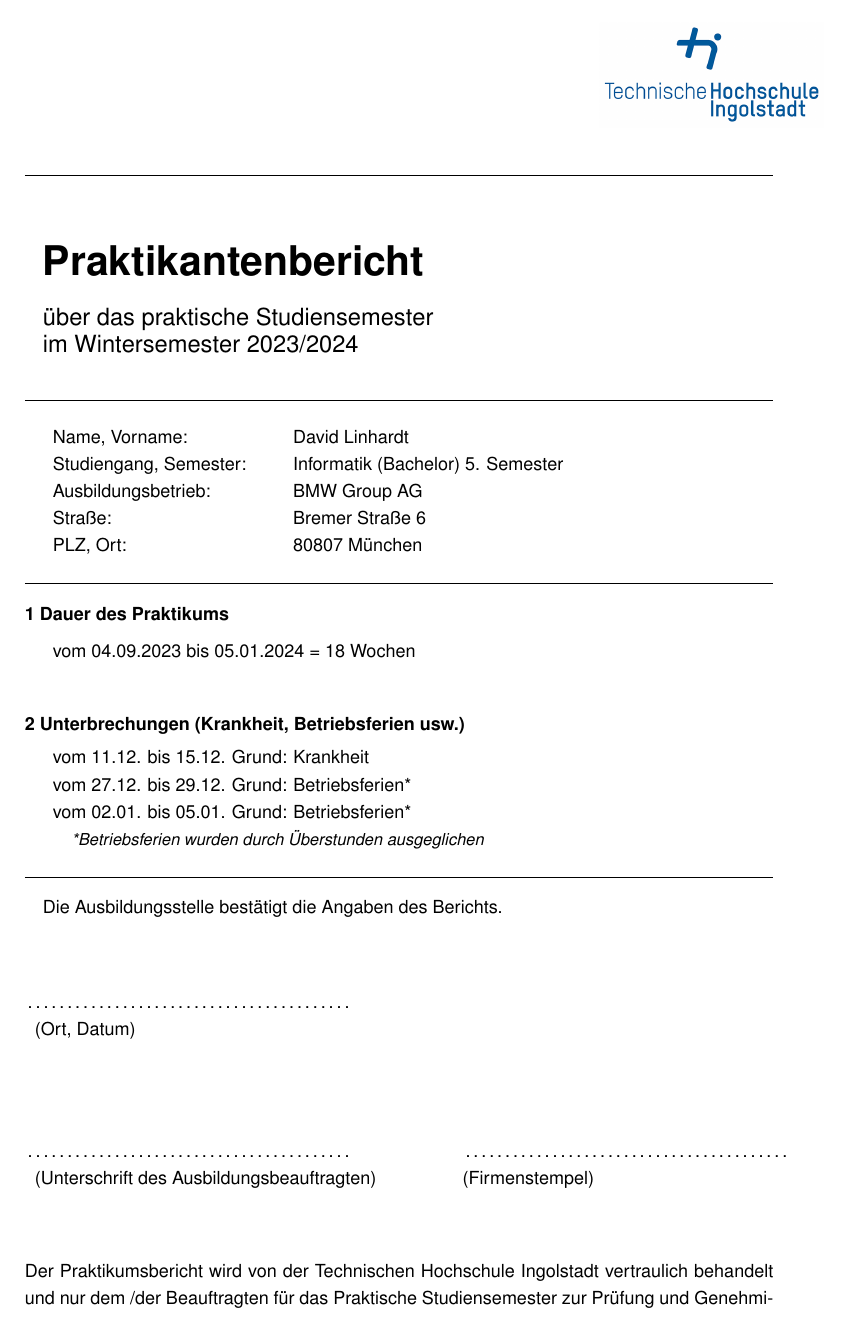
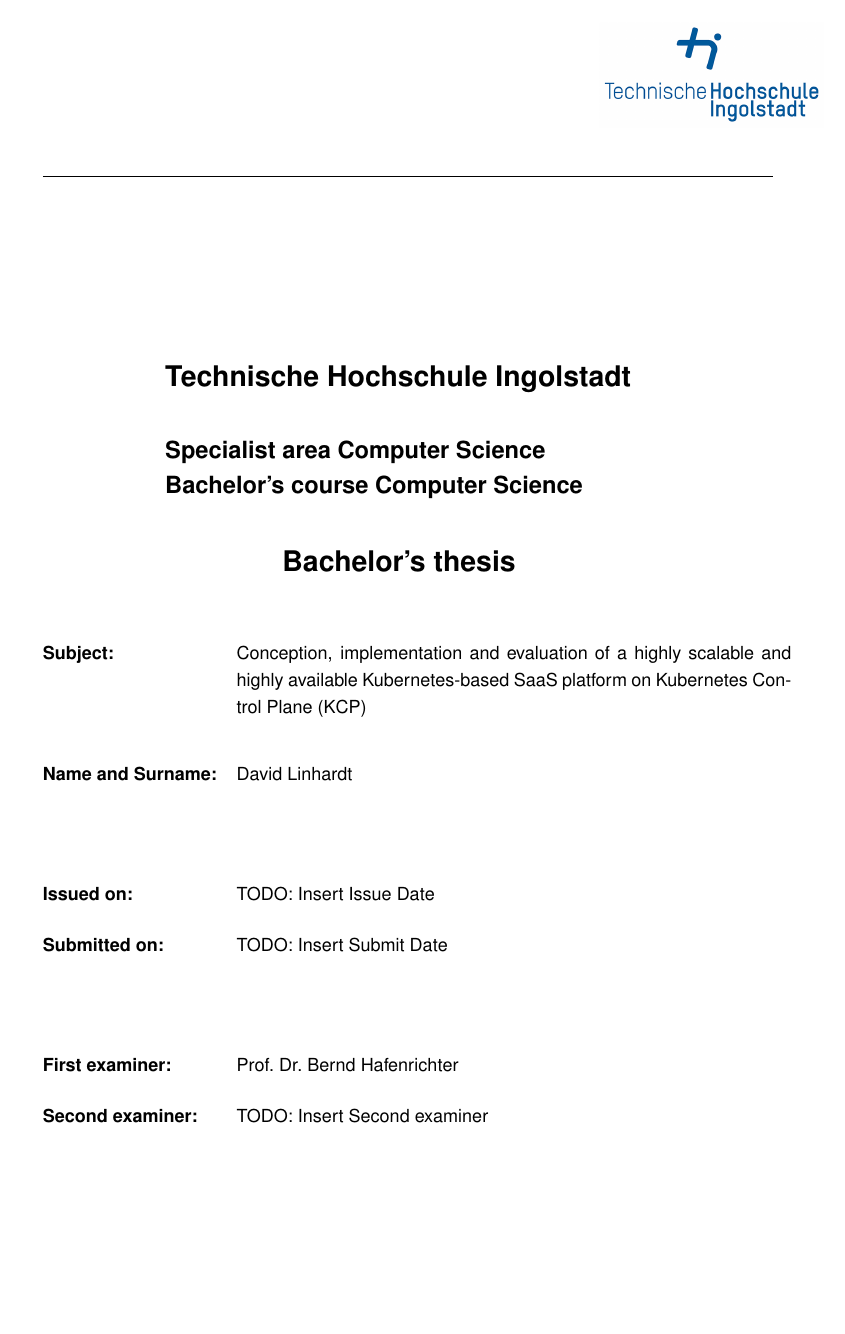
Before and after one commit to MysterionAutotronic/BachelorThesis, a LaTeX thesis (thesis.tex): page 1 of 6 before the commit and page 1 of 5 after it. Compiled offline with pdfLaTeX.

Commit message:
finish title page

```diff
--- a/thesis.tex
+++ b/thesis.tex
@@ -16,6 +16,7 @@
 \usepackage{needspace}
 \usepackage{trace}
 \usepackage{longtable}
+\usepackage{tabularx}
 % show page layout
 %\usepackage{showframe}
 
@@ -51,92 +52,38 @@
 
         \vspace{1cm}
 
-        \hrule
+        \hrulefill
 
-        \vspace{1.5cm}
+        \vspace{4cm}
 
-        % Titel
-        {\Huge\textbf{Praktikantenbericht}}\par
-        \vspace{0.5cm}
-        {\Large über das praktische Studiensemester}\par
-        {\Large im Wintersemester 2023/2024}\par
+        % header box
+        \noindent
+        \makebox[\textwidth][c]{
+            \parbox{10cm}{
+                \LARGE\textbf{Technische Hochschule Ingolstadt}\\
+                \\
+                \Large\textbf{Specialist area Computer Science}\\
+                \Large\textbf{Bachelor's course Computer Science}\\
+            }
+        }
+
+        % bachelors thesis
+        \begin{center}
+            \LARGE\textbf{Bachelor's thesis}
+        \end{center}
+
         \vspace{1cm}
 
-        \hrule
+        % tabularx
+        \begin{tabularx}{\textwidth}{@{}lX@{}}
+            \textbf{Subject:} & Conception, implementation and evaluation of a highly scalable and highly available Kubernetes-based SaaS platform on Kubernetes Control Plane (KCP) \\[2cm]
+            \textbf{Name and Surname:} & David Linhardt \\[2cm]
+            \textbf{Issued on:} & TODO: Insert Issue Date \\[0.5cm]
+            \textbf{Submitted on:} & TODO: Insert Submit Date \\[2cm]
+            \textbf{First examiner:} & Prof.\ Dr.\ Bernd Hafenrichter \\[0.5cm]
+            \textbf{Second examiner:} & TODO: Insert Second examiner \\
+        \end{tabularx}
 
-        % Persönliche Daten
-        \vspace{0.5cm}
-        \begin{tabular}{l@{\hspace{1cm}}l}
-            Name, Vorname: & David Linhardt\\
-            Studiengang, Semester: & Informatik (Bachelor) 5. Semester\\
-            Ausbildungsbetrieb: & BMW Group AG\\
-            Straße: & Bremer Straße 6\\
-            PLZ, Ort: & 80807 München\\
-        \end{tabular}
-        \vspace{0.5cm}
-
-        \hrule
-
-        % Dauer
-        \vspace{0.5cm}
-        \noindent
-        \textbf{1 Dauer des Praktikums}\par
-        \vspace{0.5em}
-        \begin{tabular}{l@{\hspace{0.5cm}}c@{\hspace{0.5cm}}c@{\hspace{0.5cm}}c@{\hspace{0.5cm}}l}
-            vom 04.09.2023 bis 05.01.2024 = 18 Wochen \\
-        \end{tabular}
-        \vspace{1cm}
-
-        % Unterbrechungen
-        \noindent
-        \textbf{2 Unterbrechungen (Krankheit, Betriebsferien usw.)}\par
-        \vspace{0.5em}
-        \begin{tabular}{l@{\hspace{0.5cm}}c@{\hspace{0.5cm}}c@{\hspace{0.5cm}}l@{\hspace{0.5cm}}l}
-            vom 11.12. bis 15.12. Grund: Krankheit \\
-            vom 27.12. bis 29.12. Grund: Betriebsferien* \\
-            vom 02.01. bis 05.01. Grund: Betriebsferien* \\
-            \multicolumn{5}{l}{
-                \textsf{
-                    \small{
-                        \hspace*{0.1cm}\textit{
-                            *Betriebsferien wurden durch Überstunden ausgeglichen
-                        }
-                    }
-                }
-            } \\
-
-        \end{tabular}
-        \vspace{0.5cm}
-
-        \hrule
-
-        % Unterschriften
-        \vspace{0.5cm}
-        Die Ausbildungsstelle bestätigt die Angaben des Berichts.\par
-        \vspace{1.5cm}
-        \noindent
-        \begin{tabular}{@{}p{7cm}p{1cm}p{7cm}@{}}
-            \dotfill\\
-            \multicolumn{1}{l}{(Ort, Datum)}
-        \end{tabular}
-        \par
-        \vspace{2cm}
-        \noindent
-        \begin{tabular}{@{}p{7cm}p{1cm}p{7cm}@{}}
-            \dotfill & & \dotfill \\
-            \multicolumn{1}{l}{
-                (Unterschrift des Ausbildungsbeauftragten)
-            } & & \multicolumn{1}{l}{
-                (Firmenstempel)
-            }
-        \end{tabular}
-
-        % Vertraulichkeit
-        \vspace{1.5cm}
-        \noindent
-        Der Praktikumsbericht wird von der Technischen Hochschule Ingolstadt vertraulich behandelt
-        und nur dem /der Beauftragten für das Praktische Studiensemester zur Prüfung und Genehmigung
-        weitergeleitet.\par
     \end{titlepage}
 
     \section*{Abstract}
```
Also changed, not shown: thesis.pdf, 1 other file.
